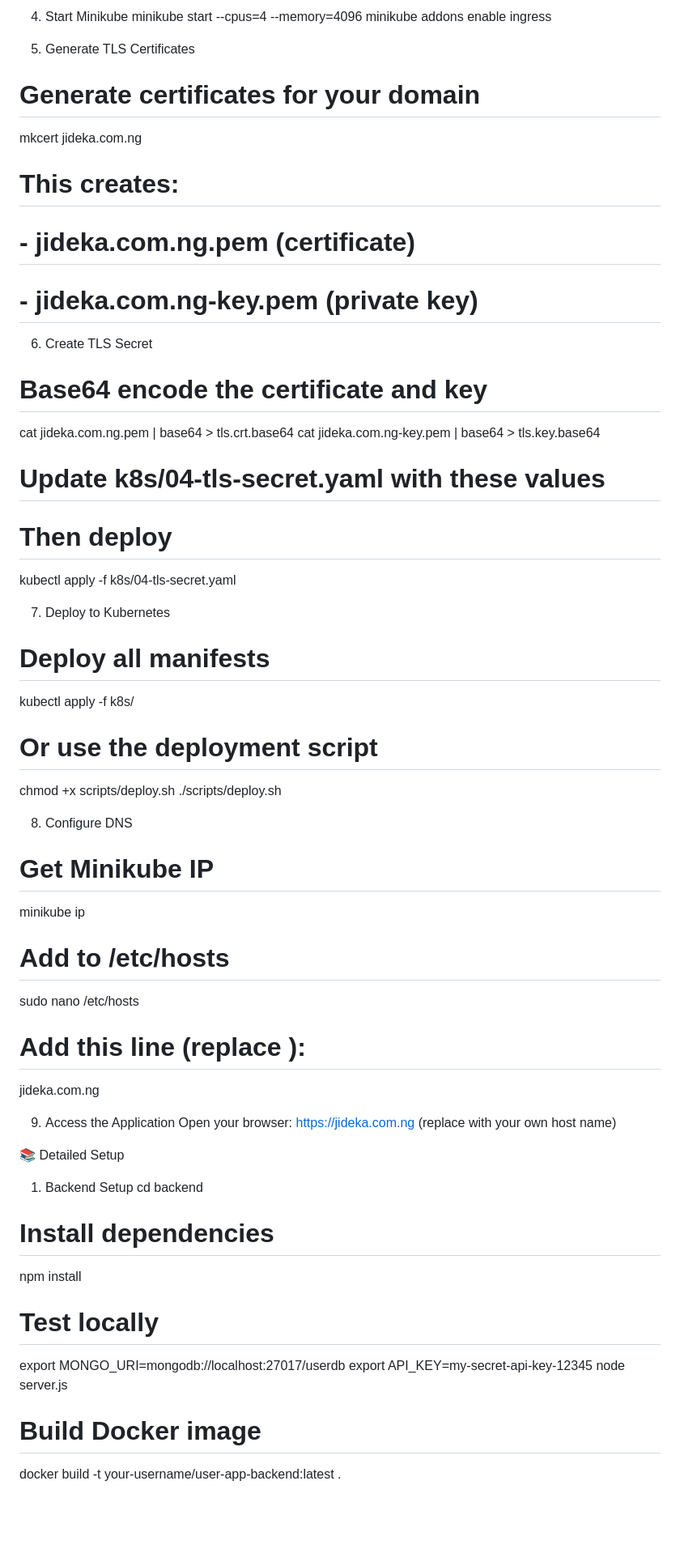
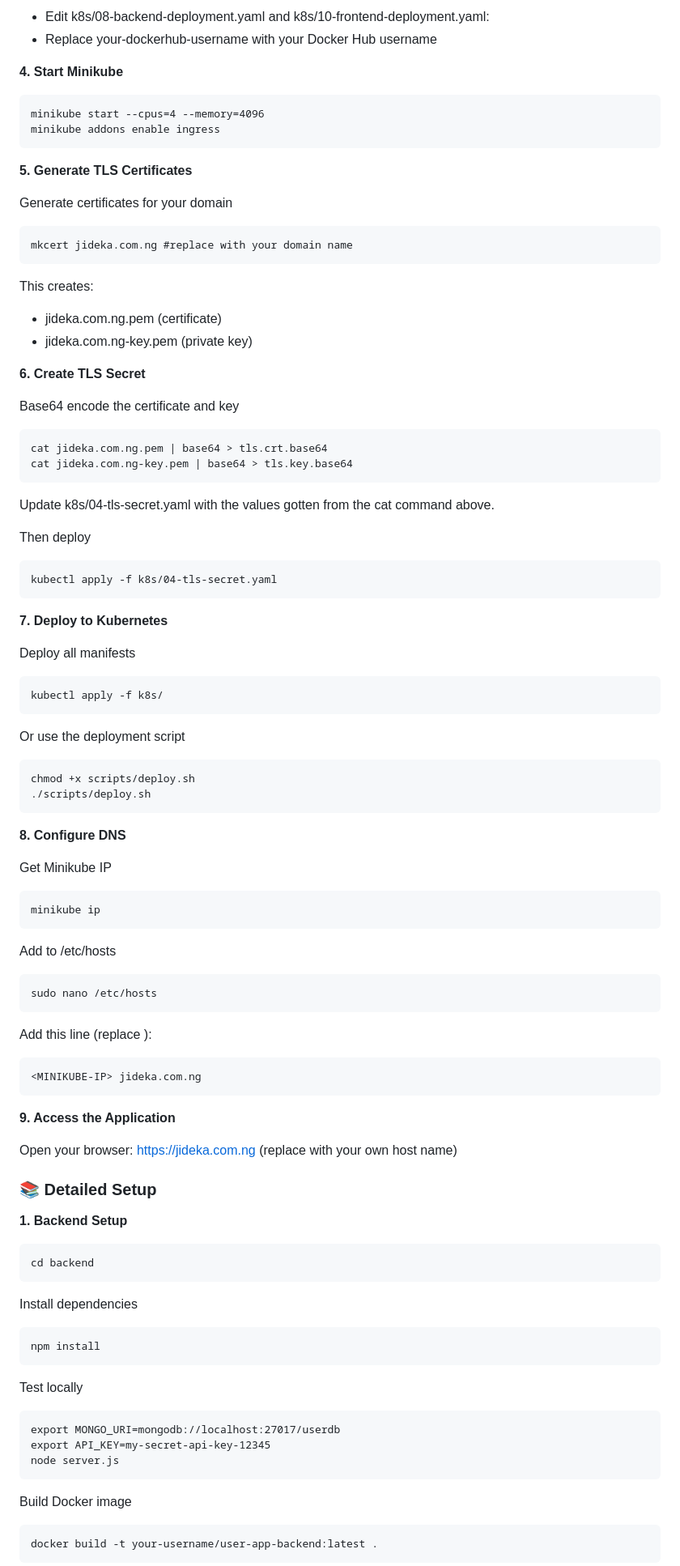
Before and after one commit to Dekasrepo/three-tier-fullstack-k8s, a Markdown page: README.md, the part around one of its changes. Shown at 81% size. Rendered like a GitHub page; blank space fills up the shorter version.

````diff
--- a/README.md
+++ b/README.md
@@ -149,60 +167,93 @@ Replace your-dockerhub-username with your Docker Hub username
 
-4. Start Minikube
+- Edit k8s/08-backend-deployment.yaml and k8s/10-frontend-deployment.yaml:
+- Replace your-dockerhub-username with your Docker Hub username
+
+**4. Start Minikube**
+```
 minikube start --cpus=4 --memory=4096
 minikube addons enable ingress
+```
 
-5. Generate TLS Certificates
-# Generate certificates for your domain
-mkcert jideka.com.ng
+**5. Generate TLS Certificates**
 
-# This creates:
-# - jideka.com.ng.pem (certificate)
-# - jideka.com.ng-key.pem (private key)
+Generate certificates for your domain
+```
+mkcert jideka.com.ng #replace with your domain name
+```
+This creates:
+- jideka.com.ng.pem (certificate)
+- jideka.com.ng-key.pem (private key)
 
-6. Create TLS Secret
-# Base64 encode the certificate and key
+**6. Create TLS Secret**
+
+Base64 encode the certificate and key
+```
 cat jideka.com.ng.pem | base64 > tls.crt.base64
 cat jideka.com.ng-key.pem | base64 > tls.key.base64
+```
+Update k8s/04-tls-secret.yaml with the values gotten from the cat command above.
 
-# Update k8s/04-tls-secret.yaml with these values
-# Then deploy
+Then deploy
+```
 kubectl apply -f k8s/04-tls-secret.yaml
+```
 
-7. Deploy to Kubernetes
-# Deploy all manifests
+**7. Deploy to Kubernetes**
+
+Deploy all manifests
+```
 kubectl apply -f k8s/
-
-# Or use the deployment script
+```
+Or use the deployment script
+```
 chmod +x scripts/deploy.sh
 ./scripts/deploy.sh
+```
 
-8. Configure DNS
-# Get Minikube IP
+**8. Configure DNS**
+
+Get Minikube IP
+```
 minikube ip
+```
 
-# Add to /etc/hosts
+Add to /etc/hosts
+```
 sudo nano /etc/hosts
+```
 
-# Add this line (replace <MINIKUBE-IP>):
+Add this line (replace <MINIKUBE-IP>):
+```
 <MINIKUBE-IP> jideka.com.ng
+```
 
-9. Access the Application
+**9. Access the Application**
+
 Open your browser: https://jideka.com.ng  (replace with your own host name)
 
 
-📚 Detailed Setup
 
-1. Backend Setup
+### 📚 Detailed Setup
+
+**1. Backend Setup**
+```
 cd backend
+```
 
-# Install dependencies
+Install dependencies
+```
 npm install
+```
 
-# Test locally
+Test locally
+```
 export MONGO_URI=mongodb://localhost:27017/userdb
 export API_KEY=my-secret-api-key-12345
 node server.js
+```
 
-# Build Docker image
+Build Docker image
+```
 docker build -t your-username/user-app-backend:latest .
+```
 
````
Also changed, not shown: other parts of README.md (+250 -136 lines).
